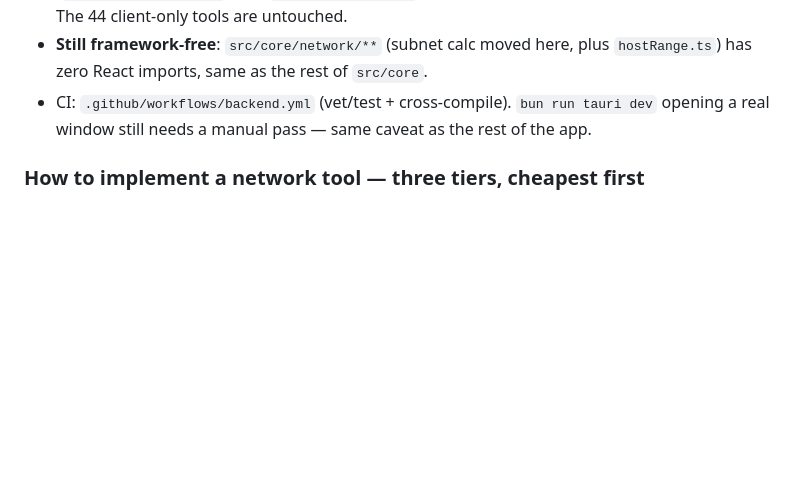
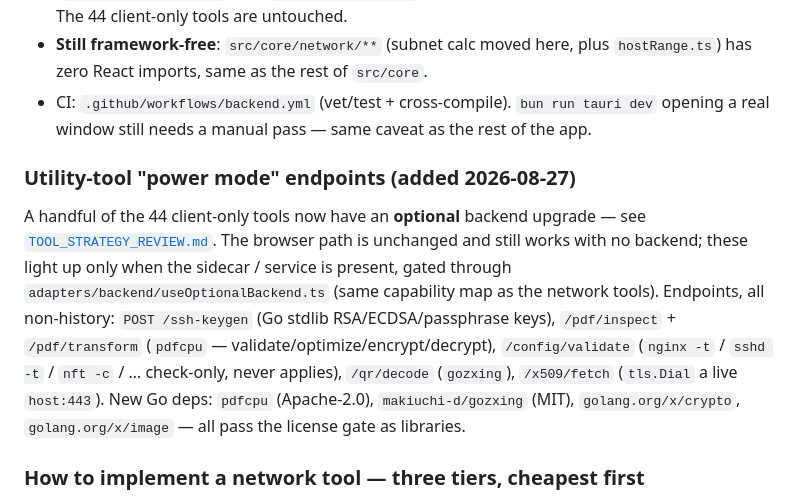
Before and after one commit to serguei9090/InfraKitOps, a Markdown page: CLAUDE.md, the part around the change. GitHub-like rendering; blank space fills up the shorter version.

Commit message:
docs: record the four backend power-mode buckets as implemented
Co-Authored-By: Claude Sonnet 5 <noreply@anthropic.com>

```diff
--- a/CLAUDE.md
+++ b/CLAUDE.md
@@ -162,6 +162,20 @@ diagnostics only. Plan + roadmap: [`NETWORK_MODULE_PLAN.md`](NETWORK_MODULE_PLAN
 - CI: `.github/workflows/backend.yml` (vet/test + cross-compile). `bun run tauri dev`
   opening a real window still needs a manual pass — same caveat as the rest of the app.
 
+### Utility-tool "power mode" endpoints (added 2026-08-27)
+
+A handful of the 44 client-only tools now have an **optional** backend upgrade —
+see [`TOOL_STRATEGY_REVIEW.md`](TOOL_STRATEGY_REVIEW.md). The browser path is
+unchanged and still works with no backend; these light up only when the sidecar
+/ service is present, gated through `adapters/backend/useOptionalBackend.ts`
+(same capability map as the network tools). Endpoints, all non-history:
+`POST /ssh-keygen` (Go stdlib RSA/ECDSA/passphrase keys), `/pdf/inspect` +
+`/pdf/transform` (`pdfcpu` — validate/optimize/encrypt/decrypt), `/config/validate`
+(`nginx -t` / `sshd -t` / `nft -c` / … check-only, never applies), `/qr/decode`
+(`gozxing`), `/x509/fetch` (`tls.Dial` a live `host:443`). New Go deps:
+`pdfcpu` (Apache-2.0), `makiuchi-d/gozxing` (MIT), `golang.org/x/crypto`,
+`golang.org/x/image` — all pass the license gate as libraries.
+
 ### How to implement a network tool — three tiers, cheapest first
 
 1. **Pure-Go library** when a solid one exists (`miekg/dns`, `gosnmp`, `beevik/ntp`,
```
Also changed, not shown: TOOL_STRATEGY_REVIEW.md (+12 -5 lines).
